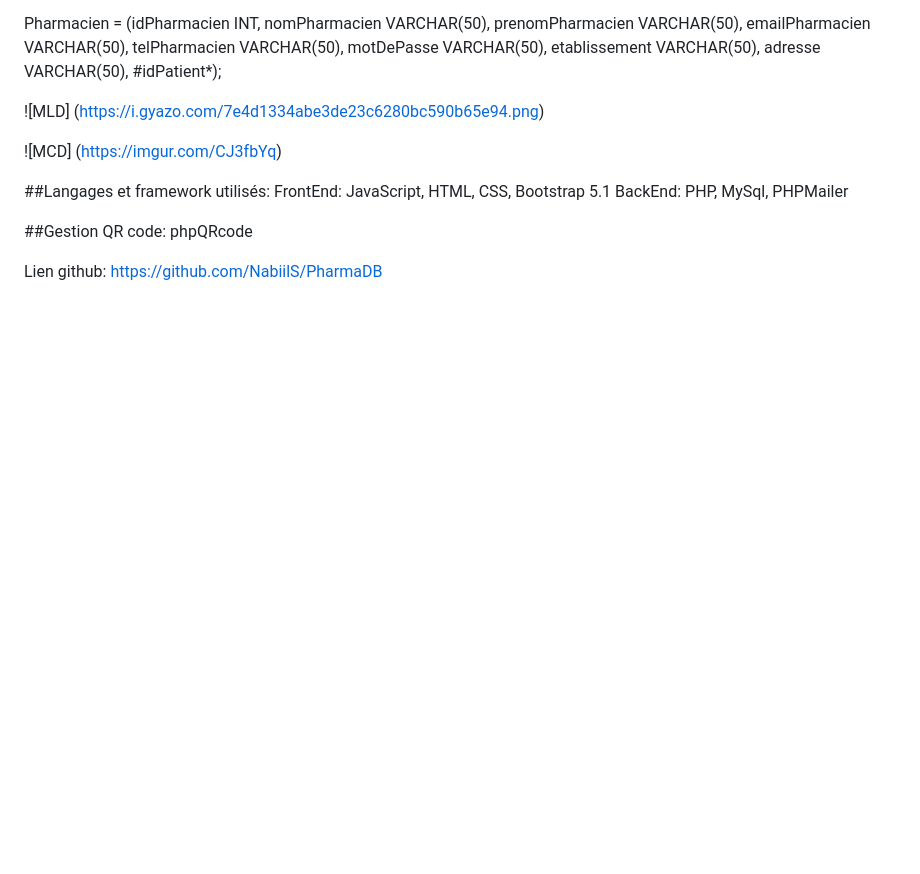
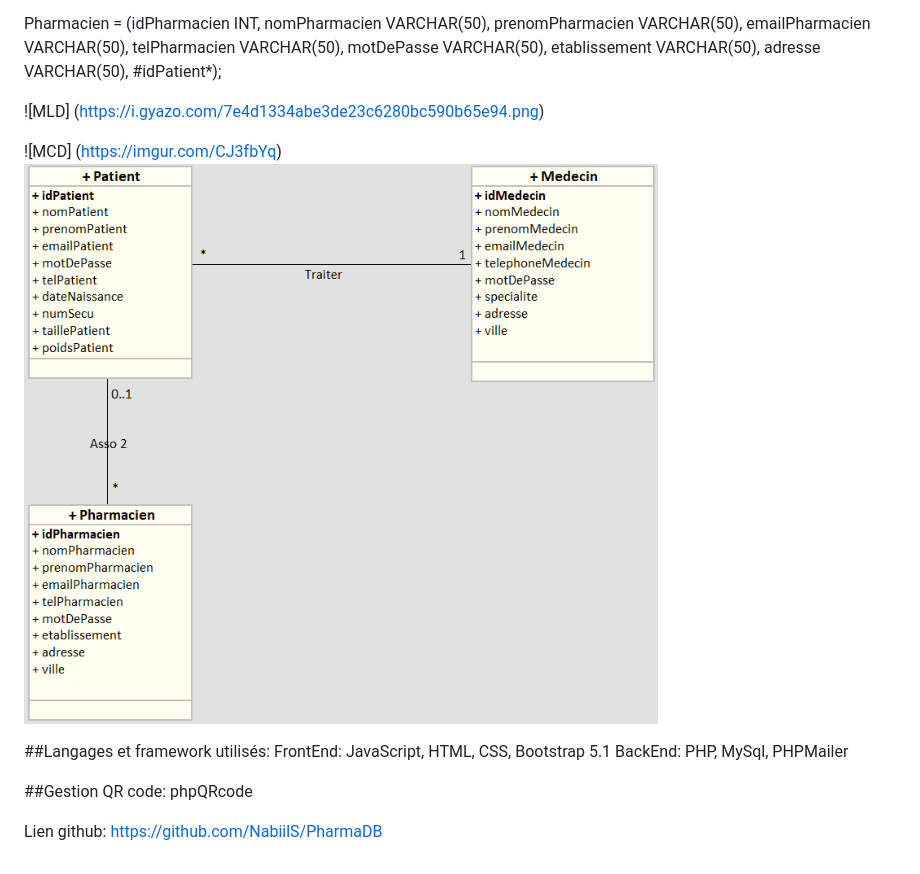
Before and after one commit to NabiilS/PharmaDB, a Markdown page: README.md, the part around the change. Drawn GitHub-style; pictures changed too: ressources/images/PharmaDBMCD.png (added); blank space fills up the shorter version.

Commit message:
Ajout de texte dans le readme

```diff
--- a/README.md
+++ b/README.md
@@ -17,7 +17,10 @@ etablissement VARCHAR(50), adresse VARCHAR(50), #idPatient*);
 
 ![MLD] (https://i.gyazo.com/7e4d1334abe3de23c6280bc590b65e94.png)
 
+
 ![MCD] (https://imgur.com/CJ3fbYq)
+![Alt text](/ressources/images/PharmaDBMCD.png?raw=true "Optional Title")
+
 
 ##Langages et framework utilisés:
 FrontEnd: JavaScript, HTML, CSS, Bootstrap 5.1
```
